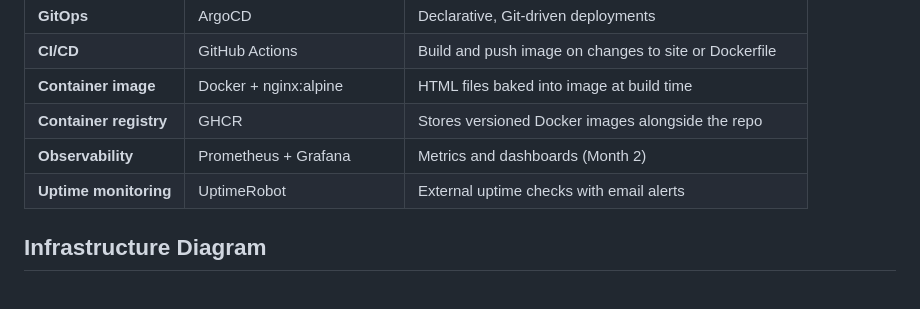
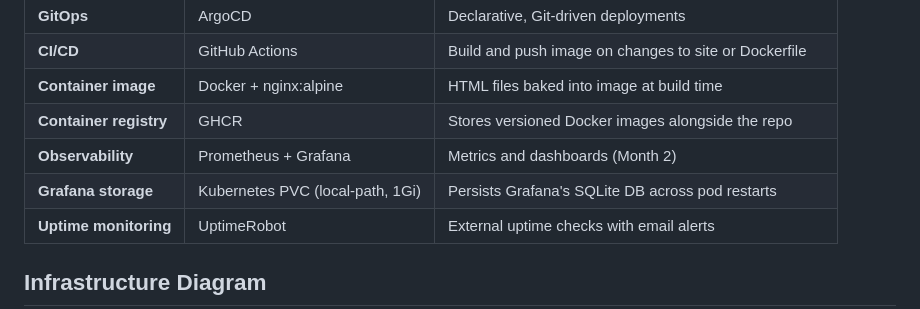
Before and after one commit to Cdub-63/christian-wallace.com, a Markdown page: README.md, the part around the change. Drawn GitHub-style.

Commit message:
Add Grafana PVC to tech stack table
Co-Authored-By: Claude Sonnet 4.6 <noreply@anthropic.com>

```diff
--- a/README.md
+++ b/README.md
@@ -17,6 +17,7 @@ Personal portfolio and Kubernetes homelab. Resume, blog, and more — deployed v
 | **Container image** | Docker + nginx:alpine | HTML files baked into image at build time |
 | **Container registry** | GHCR | Stores versioned Docker images alongside the repo |
 | **Observability** | Prometheus + Grafana | Metrics and dashboards (Month 2) |
+| **Grafana storage** | Kubernetes PVC (local-path, 1Gi) | Persists Grafana's SQLite DB across pod restarts |
 | **Uptime monitoring** | UptimeRobot | External uptime checks with email alerts |
 
 ## Infrastructure Diagram
```
